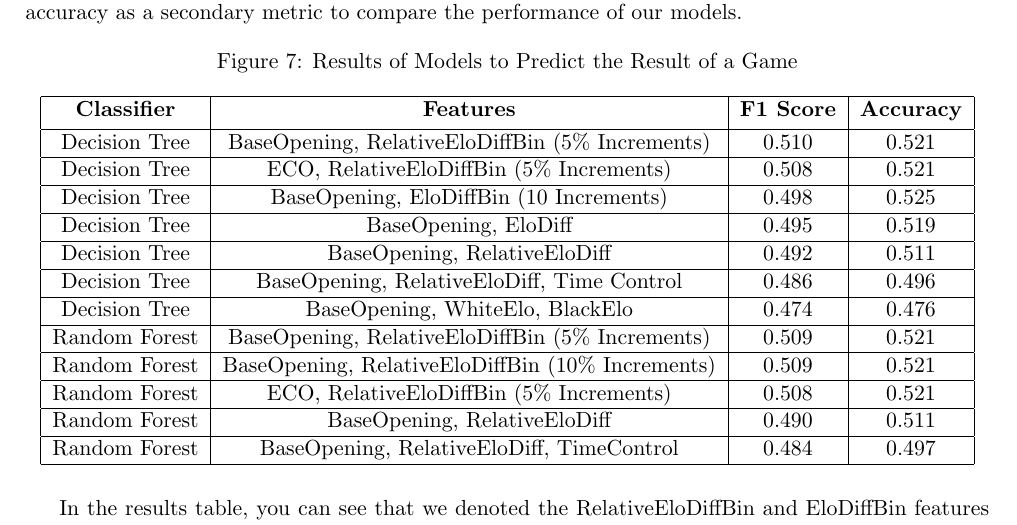
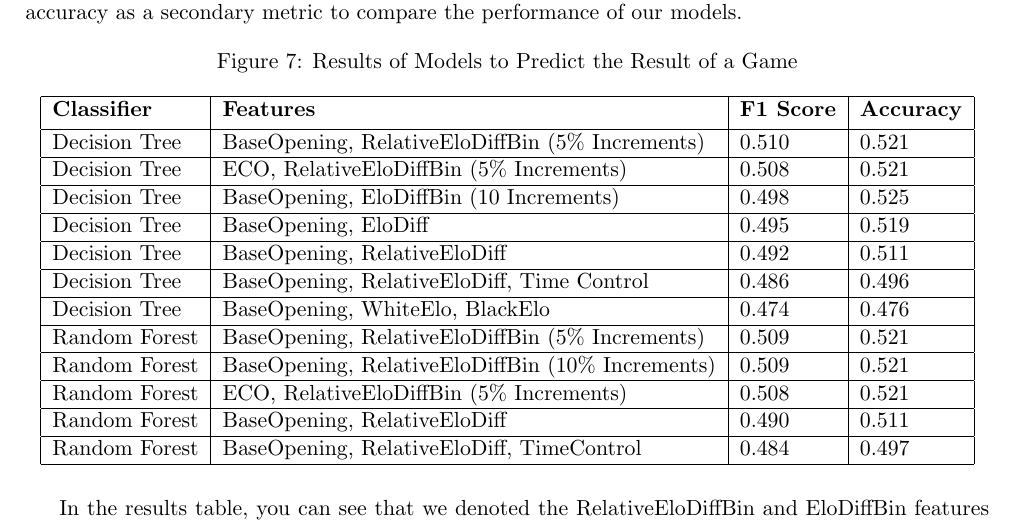
Before and after one commit to IsaacCheng9/machine-learning-in-chess, a LaTeX paper (docs/Final Report/main.tex): part of page 11 of 17, cut so that both start at the same text. Compiled offline with pdfLaTeX.

Commit message:
Change cells from centre to left justification

```diff
--- a/docs/Final Report/main.tex
+++ b/docs/Final Report/main.tex
@@ -191,7 +191,7 @@ We sought to predict the result of a game using both decision tree classifiers a
     \centering
     \caption{Results of Models to Predict the Result of a Game}
     \label{fig:resultsOfModelsToPredictResultOfAGame}
-    \begin{tabular}{| c | c | c | c |}
+    \begin{tabular}{| l | l | l | l |}
         \hline
         \bf{Classifier} & \bf{Features} & \bf{F1 Score} & \bf{Accuracy} \\ [0.5ex]
         \hline
```
Also changed, not shown: docs/Final Report/main.pdf.
